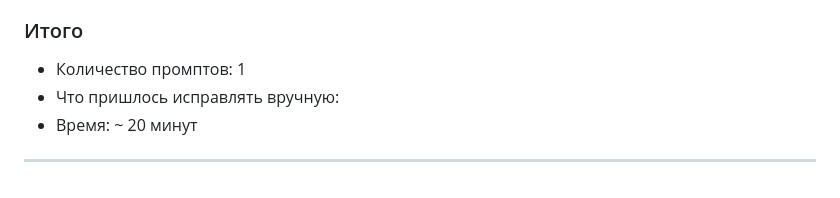
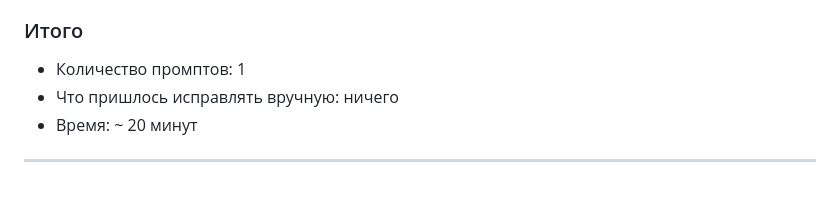
Before and after one commit to theRTima/lab13_multiagent, a Markdown page: PROMPT_LOG.md, the part around the change. GitHub-like rendering.

```diff
--- a/PROMPT_LOG.md
+++ b/PROMPT_LOG.md
@@ -120,6 +120,6 @@ Final Result:
 **Результат:** Базовая веб-панель с отображением статуса агентов, очередей, результатов задач и возможностью запуска задач. Доступна на http://localhost:8000
 ### Итого
 - Количество промптов: 1
-- Что пришлось исправлять вручную:
+- Что пришлось исправлять вручную: ничего
 - Время: ~ 20 минут
 ---
```
